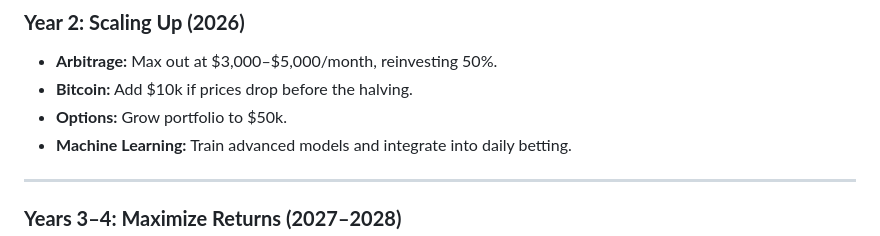
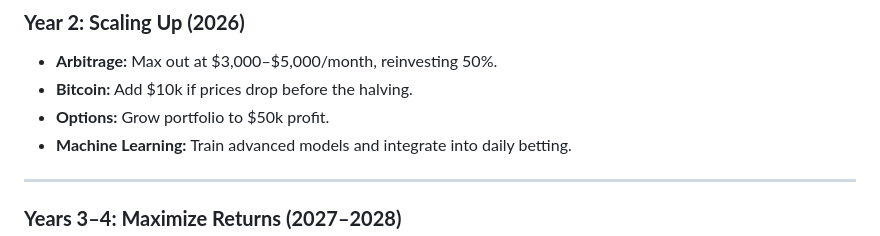
Before and after one commit to dock108/positive-ev, a Markdown page: docs/the-MEGA-plan.md, the part around the change. Drawn GitHub-style.

```diff
--- a/docs/the-MEGA-plan.md
+++ b/docs/the-MEGA-plan.md
@@ -102,7 +102,7 @@ Retire before 40 (2030) with $5M+ liquid assets. Why? Because working for someon
 ### **Year 2: Scaling Up (2026)**
 - **Arbitrage:** Max out at $3,000–$5,000/month, reinvesting 50%.
 - **Bitcoin:** Add $10k if prices drop before the halving.
-- **Options:** Grow portfolio to $50k.
+- **Options:** Grow portfolio to $50k profit.
 - **Machine Learning:** Train advanced models and integrate into daily betting.
 
 ---
```
